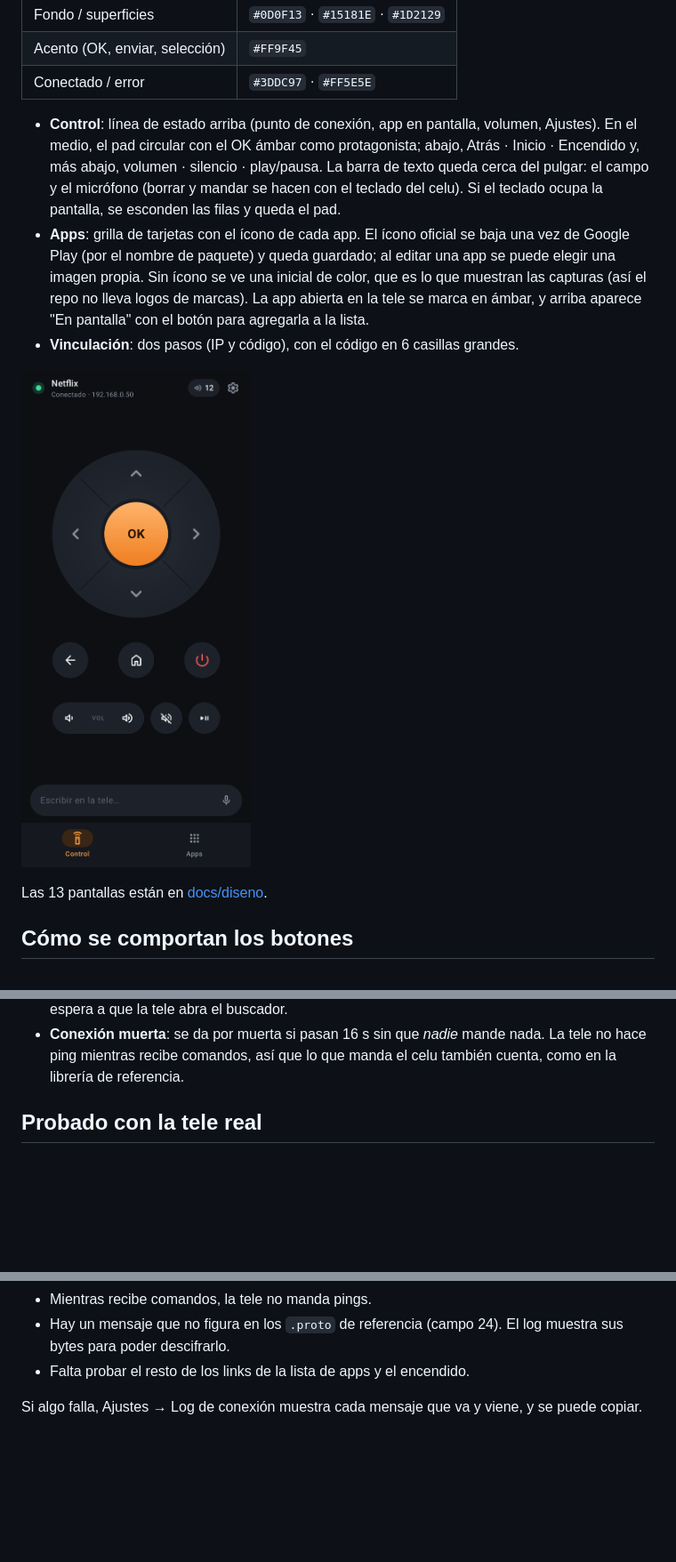
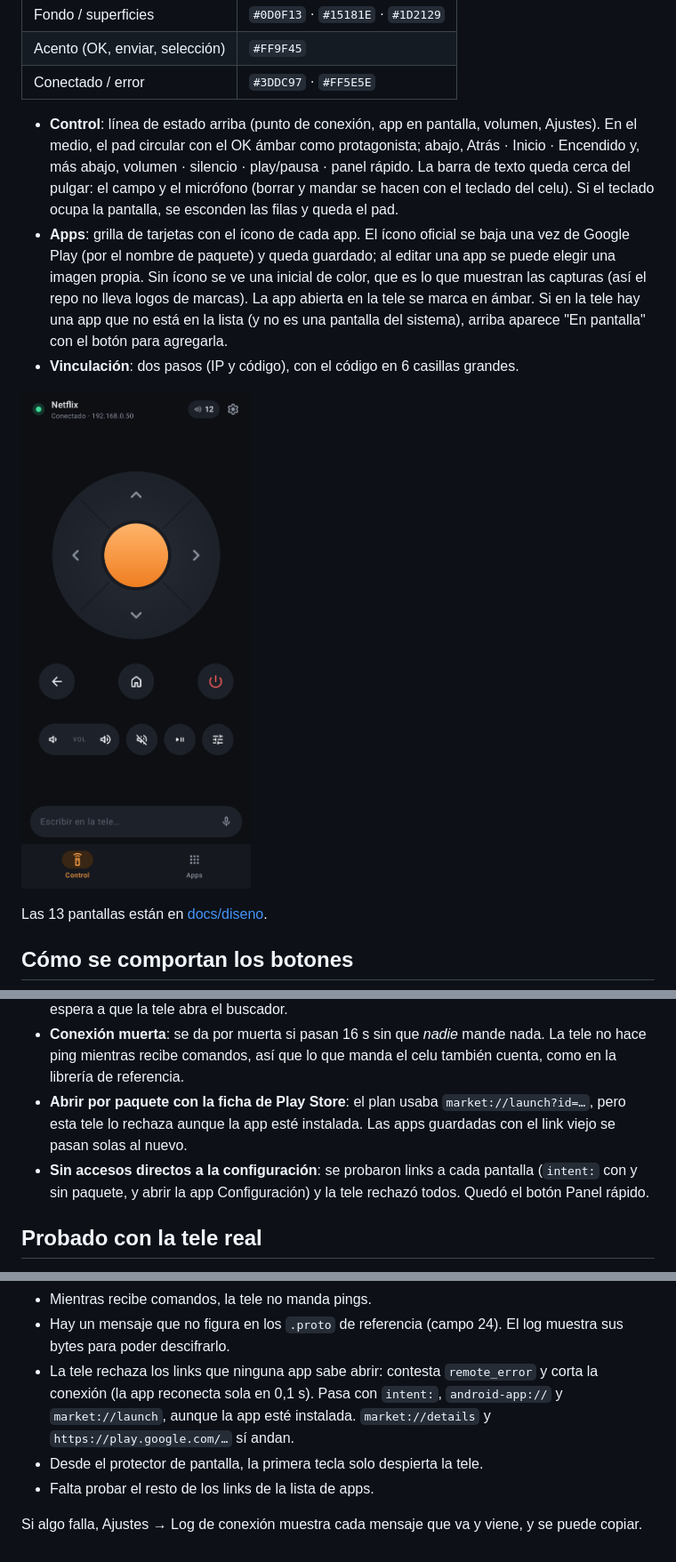
Before and after one commit to Gonzze-dev/remote-control, a Markdown page: README.md, 3 parts joined by grey strips. Shown at 89% size. GitHub-like rendering; pictures changed too: docs/diseno/01_control.png; blank space fills up the shorter version.

```diff
--- a/README.md
+++ b/README.md
@@ -38,14 +39,15 @@ Oscuro, porque se usa de noche frente a la tele: fondo grafito y un solo color d
 
 - **Control**: línea de estado arriba (punto de conexión, app en pantalla, volumen, Ajustes).
   En el medio, el pad circular con el OK ámbar como protagonista; abajo, Atrás · Inicio ·
-  Encendido y, más abajo, volumen · silencio · play/pausa. La barra de texto queda cerca del
+  Encendido y, más abajo, volumen · silencio · play/pausa · panel rápido. La barra de texto queda cerca del
   pulgar: el campo y el micrófono (borrar y mandar se hacen con el teclado del celu). Si el
   teclado ocupa la pantalla, se esconden las filas y queda el pad.
 - **Apps**: grilla de tarjetas con el ícono de cada app. El ícono oficial se baja una vez de
   Google Play (por el nombre de paquete) y queda guardado; al editar una app se puede elegir una
   imagen propia. Sin ícono se ve una inicial de color, que es lo que muestran las capturas (así
-  el repo no lleva logos de marcas). La app abierta en la tele se marca en ámbar, y arriba
-  aparece "En pantalla" con el botón para agregarla a la lista.
+  el repo no lleva logos de marcas). La app abierta en la tele se marca en ámbar. Si en la tele
+  hay una app que no está en la lista (y no es una pantalla del sistema), arriba aparece
+  "En pantalla" con el botón para agregarla.
 - **Vinculación**: dos pasos (IP y código), con el código en 6 casillas grandes.
 
 ![Control](docs/diseno/01_control.png)
@@ -83,6 +90,12 @@ Las 13 pantallas están en [docs/diseno](docs/diseno).
 - **Conexión muerta**: se da por muerta si pasan 16 s sin que *nadie* mande nada. La tele no hace
   ping mientras recibe comandos, así que lo que manda el celu también cuenta, como en la librería
   de referencia.
+- **Abrir por paquete con la ficha de Play Store**: el plan usaba `market://launch?id=…`, pero
+  esta tele lo rechaza aunque la app esté instalada. Las apps guardadas con el link viejo se
+  pasan solas al nuevo.
+- **Sin accesos directos a la configuración**: se probaron links a cada pantalla (`intent:` con
+  y sin paquete, y abrir la app Configuración) y la tele rechazó todos. Quedó el botón Panel
+  rápido.
 
 ## Probado con la tele real
 
@@ -110,6 +127,11 @@ Lo que se aprendió:
 - Mientras recibe comandos, la tele no manda pings.
 - Hay un mensaje que no figura en los `.proto` de referencia (campo 24). El log muestra sus bytes
   para poder descifrarlo.
-- Falta probar el resto de los links de la lista de apps y el encendido.
+- La tele rechaza los links que ninguna app sabe abrir: contesta `remote_error` y corta la
+  conexión (la app reconecta sola en 0,1 s). Pasa con `intent:`, `android-app://` y
+  `market://launch`, aunque la app esté instalada. `market://details` y
+  `https://play.google.com/…` sí andan.
+- Desde el protector de pantalla, la primera tecla solo despierta la tele.
+- Falta probar el resto de los links de la lista de apps.
 
 Si algo falla, Ajustes → Log de conexión muestra cada mensaje que va y viene, y se puede copiar.
```
Also changed, not shown: other parts of README.md (+12 -2 lines), PENDIENTES.md (added, +60 -0 lines), docs/diseno/02_control_sin_conexion.png, docs/diseno/03_control_tele_apagada_texto_en_vivo.png, docs/diseno/04_control_hay_que_vincular.png, docs/diseno/05_apps.png, 7 other files.
